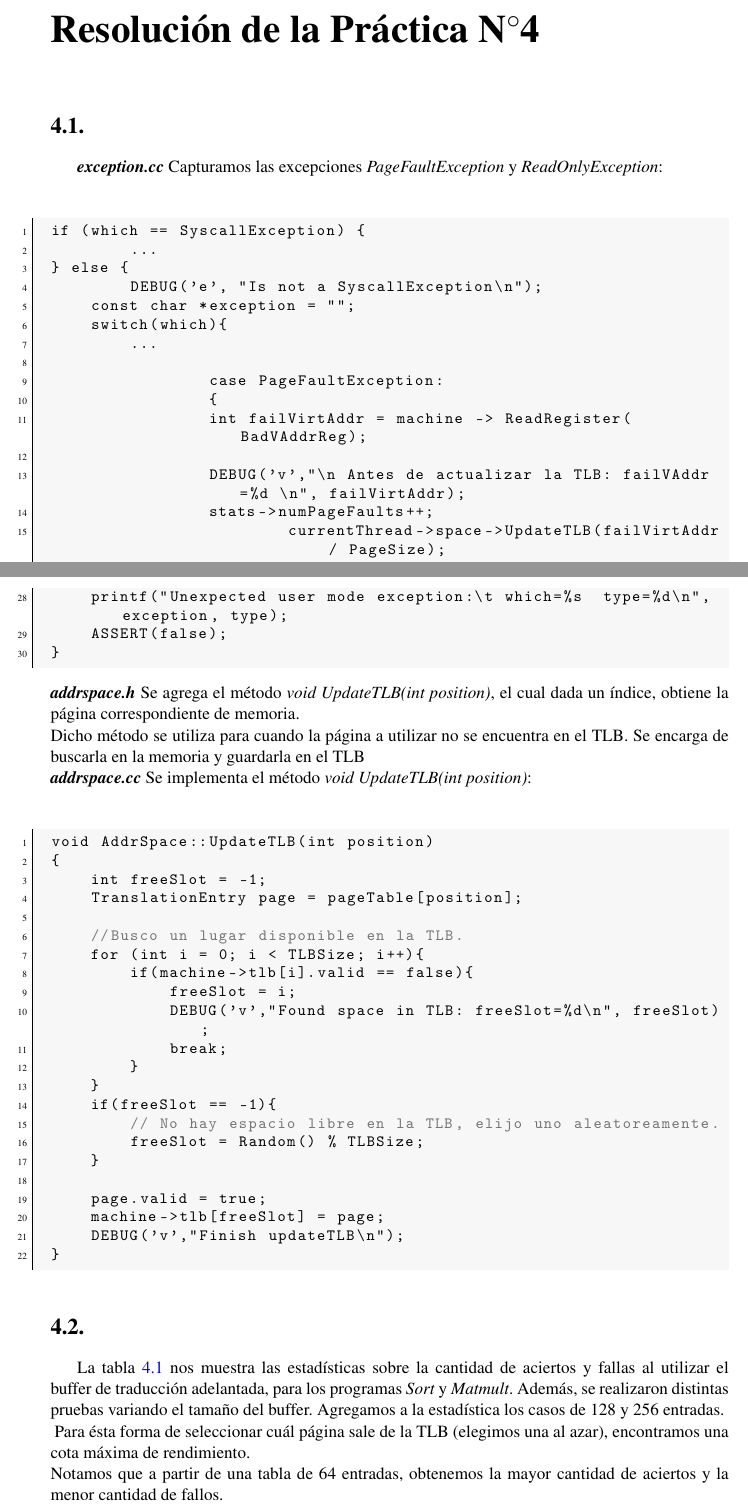
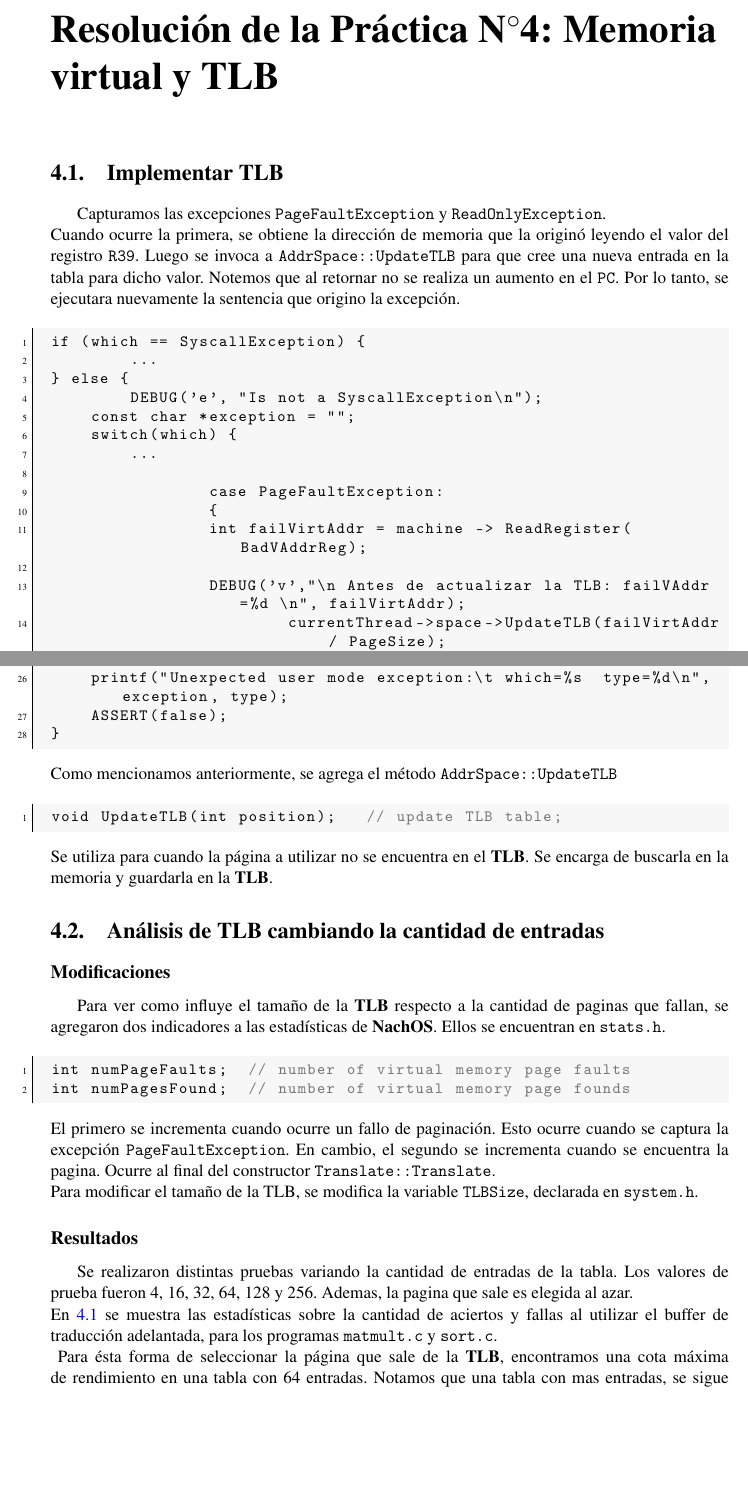
Before and after one commit to rgaluppo/nachos, a LaTeX thesis (informe/Informe final.tex, which reads informe/practica04.tex): two parts of pages 24 and 25 of 26, joined at a grey line, cut so that both start at the same text, the shorter picture padded with empty space. Compiled offline with pdfLaTeX.

Commit message:
Finalizado punto 5.2

```diff
--- a/informe/practica04.tex
+++ b/informe/practica04.tex
@@ -1,14 +1,14 @@
-\chapter{Resolución de la Práctica N\grad4}
-\section{}
-\textbf{\textit{exception.cc}}
-Capturamos las excepciones \textit{PageFaultException} y \textit{ReadOnlyException}:\\
+\chapter{Resolución de la Práctica N\grad4: Memoria virtual y TLB}
+\section{Implementar TLB}
+Capturamos las excepciones \texttt{PageFaultException} y \texttt{ReadOnlyException}.\\
+Cuando ocurre la primera, se obtiene la dirección de memoria que la originó leyendo el valor del registro \texttt{R39}. Luego se invoca a \texttt{AddrSpace::UpdateTLB} para que cree una nueva entrada en la tabla para dicho valor. Notemos que al retornar no se realiza un aumento en el \texttt{PC}. Por lo tanto, se ejecutara nuevamente la sentencia que origino la excepción.
 \begin{lstlisting}[style=C]
 if (which == SyscallException) {
 	...
 } else {
 	DEBUG('e', "Is not a SyscallException\n");
     const char *exception = "";
-    switch(which){
+    switch(which) {
     	...
 
 		case PageFaultException:
@@ -16,55 +16,39 @@ if (which == SyscallException) {
 	    	int failVirtAddr = machine -> ReadRegister(BadVAddrReg);
 
 	        DEBUG('v',"\n Antes de actualizar la TLB: failVAddr=%d \n", failVirtAddr);
-	        stats->numPageFaults++;
 			currentThread->space->UpdateTLB(failVirtAddr / PageSize);
 	        return;
 		}
 	    case ReadOnlyException:
 	    	exception = "ReadOnlyException";
     	    break;
-
     	...
 
     	default:
                 printf("Unexpected user mode exception.");
                 ASSERT(false);
-        }
+    }
     printf("Unexpected user mode exception:\t which=%s  type=%d\n", exception, type);
     ASSERT(false);
 }
 \end{lstlisting}
-\textbf{\textit{addrspace.h}}
-Se agrega el método \textit{void UpdateTLB(int position)}, el cual dada un índice, obtiene la página correspondiente de memoria.\\
-Dicho método se utiliza para cuando la página a utilizar no se encuentra en el TLB. Se encarga de buscarla en la memoria y guardarla en el TLB\\
-\textbf{\textit{addrspace.cc}}
-Se implementa el método \textit{void UpdateTLB(int position)}:\\
+Como mencionamos anteriormente, se agrega el método \texttt{AddrSpace::UpdateTLB}
 \begin{lstlisting}[style=C]
-void AddrSpace::UpdateTLB(int position)
-{
-    int freeSlot = -1;
-    TranslationEntry page = pageTable[position];
-
-    //Busco un lugar disponible en la TLB.
-    for (int i = 0; i < TLBSize; i++){
-        if(machine->tlb[i].valid == false){
-            freeSlot = i;
-            DEBUG('v',"Found space in TLB: freeSlot=%d\n", freeSlot);
-            break;
-        }
-    }
-    if(freeSlot == -1){
-        // No hay espacio libre en la TLB, elijo uno aleatoreamente.
-        freeSlot = Random() % TLBSize;
-    }
-
-    page.valid = true;
-    machine->tlb[freeSlot] = page;
-    DEBUG('v',"Finish updateTLB\n");
-}
+void UpdateTLB(int position);   // update TLB table;
 \end{lstlisting}
-\section{}
-La tabla \ref{tab:practica04:statics} nos muestra las estadísticas sobre la cantidad de aciertos y fallas al utilizar el buffer de traducción adelantada, para los programas \textit{Sort} y \textit{Matmult}. Además, se realizaron distintas pruebas variando el tamaño del buffer. Agregamos a la estadística los casos de 128 y 256 entradas.\\
-\begin{table}[!ht]
+Se utiliza para cuando la página a utilizar no se encuentra en el \textbf{TLB}. Se encarga de buscarla en la memoria y guardarla en la \textbf{TLB}.
+\section{Análisis de TLB cambiando la cantidad de entradas}
+\subsection*{Modificaciones}
+Para ver como influye el tamaño de la \textbf{TLB} respecto a la cantidad de paginas que fallan, se agregaron dos indicadores a las estadísticas de \textbf{NachOS}. Ellos se encuentran en \texttt{stats.h}.
+\begin{lstlisting}[style=C]
+int numPageFaults;  // number of virtual memory page faults
+int numPagesFound;  // number of virtual memory page founds
+\end{lstlisting}
+El primero se incrementa cuando ocurre un fallo de paginación. Esto ocurre cuando se captura la excepción \texttt{PageFaultException}. En cambio, el segundo se incrementa cuando se encuentra la pagina. Ocurre al final del constructor \texttt{Translate::Translate}.\\
+Para modificar el tamaño de la TLB, se modifica la variable \texttt{TLBSize}, declarada en \texttt{system.h}.
+\subsection*{Resultados}
+Se realizaron distintas pruebas variando la cantidad de entradas de la tabla. Los valores de prueba fueron 4, 16, 32, 64, 128 y 256. Ademas, la pagina que sale es elegida al azar.\\
+En \ref{tab:practica04:statics} se muestra las estadísticas sobre la cantidad de aciertos y fallas al utilizar el buffer de traducción adelantada, para los programas \texttt{matmult.c} y \texttt{sort.c}.\\
+\begin{table}
 	\center
 	\begin{tabular}{|c|c|c|}
@@ -97,4 +74,4 @@ La tabla \ref{tab:practica04:statics} nos muestra las estadísticas sobre la can
 	\label{tab:practica04:statics}
 \end{table}
-Para ésta forma de seleccionar cuál página sale de la TLB (elegimos una al azar), encontramos una cota máxima de rendimiento.\\
-Notamos que a partir de una tabla de 64 entradas, obtenemos la mayor cantidad de aciertos y la menor cantidad de fallos.\\
+Para ésta forma de seleccionar la página  que sale de la \textbf{TLB}, encontramos una cota máxima de rendimiento en una tabla con 64 entradas. Notamos que una tabla con mas entradas, se sigue teniendo el mismo rendimiento.
+\newpage
```
Also changed, not shown: informe/practica04.tex (44 more changed lines), 18 other files.
